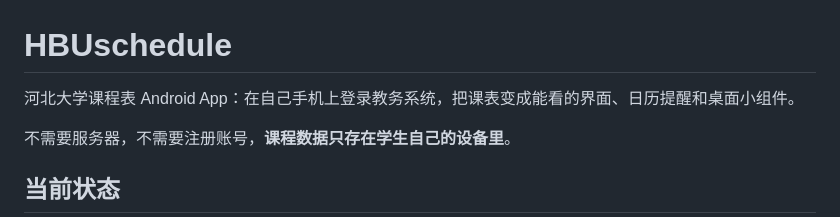
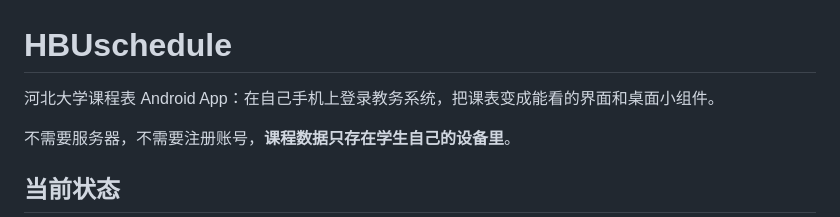
Before and after one commit to GZHback/HBUschedule, a Markdown page: README.md, the part around the change. Rendered like a GitHub page.

```diff
--- a/README.md
+++ b/README.md
@@ -1,6 +1,6 @@
 # HBUschedule
 
-河北大学课程表 Android App：在自己手机上登录教务系统，把课表变成能看的界面、日历提醒和桌面小组件。
+河北大学课程表 Android App：在自己手机上登录教务系统，把课表变成能看的界面和桌面小组件。
 
 不需要服务器，不需要注册账号，**课程数据只存在学生自己的设备里**。
 
```
